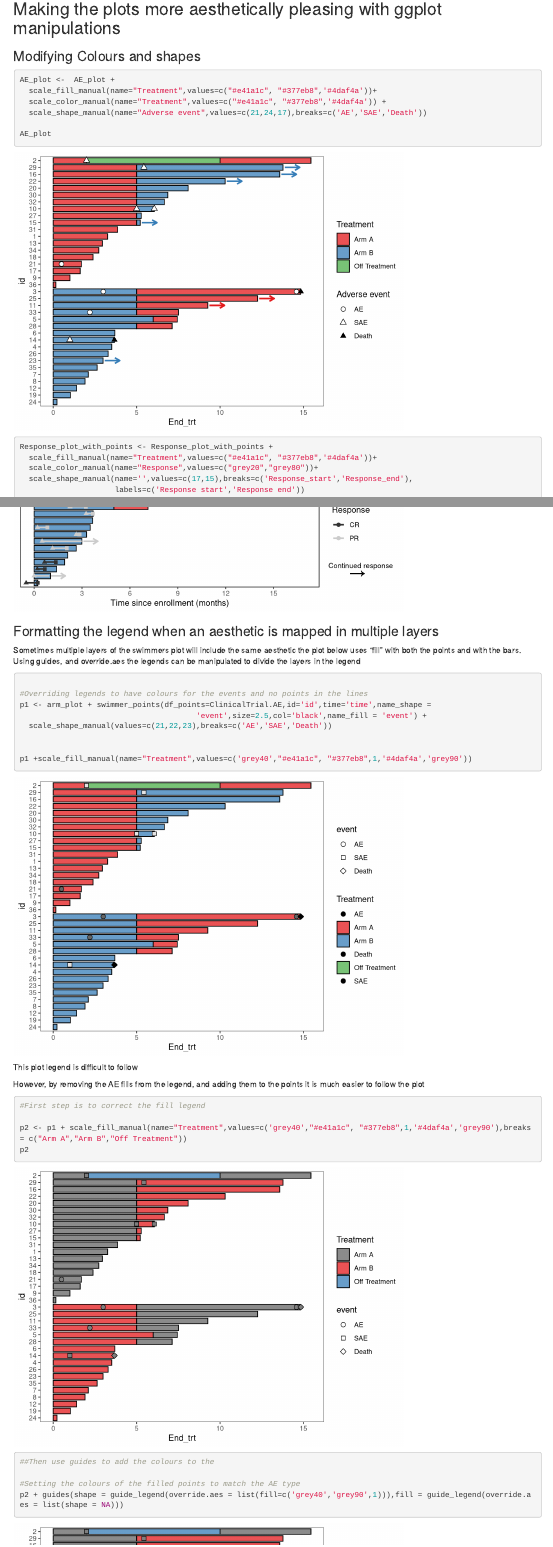
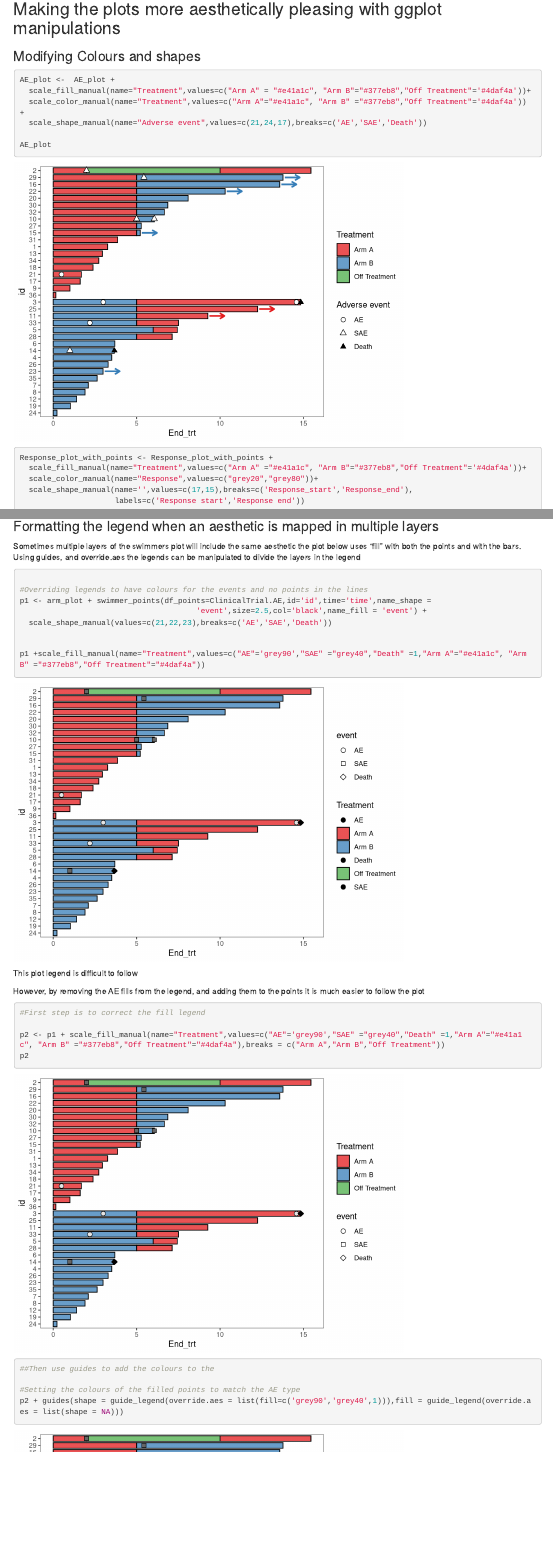
Before and after one commit to biostatsPMH/swimplot, an R Markdown document (vignettes/Introduction.to.swimplot.Rmd): the page in a window 1100 px wide, from 6780 px down, and a second part further down, joined at a grey line. Rendered offline with R 4.5, knitr and Pandoc, with nearby package versions; common packages that the code uses without loading them are loaded.

Commit message:
Define the matching levels with scale_fill_manual

````diff
--- a/vignettes/Introduction.to.swimplot.Rmd
+++ b/vignettes/Introduction.to.swimplot.Rmd
@@ -184,8 +184,8 @@
 \tiny
 ```{r col1 , echo=T,warnings=FALSE,message=FALSE}
 AE_plot <-  AE_plot +
-  scale_fill_manual(name="Treatment",values=c("#e41a1c", "#377eb8",'#4daf4a'))+
-  scale_color_manual(name="Treatment",values=c("#e41a1c", "#377eb8",'#4daf4a')) +
+  scale_fill_manual(name="Treatment",values=c("Arm A" = "#e41a1c", "Arm B"="#377eb8","Off Treatment"='#4daf4a'))+
+  scale_color_manual(name="Treatment",values=c("Arm A"="#e41a1c", "Arm B" ="#377eb8","Off Treatment"='#4daf4a')) +
   scale_shape_manual(name="Adverse event",values=c(21,24,17),breaks=c('AE','SAE','Death'))
 
 AE_plot
@@ -194,7 +194,7 @@
 \tiny
 ```{r col2 , echo=T,warnings=F,warnings=FALSE,warnings=FALSE,message=FALSE}
 Response_plot_with_points <- Response_plot_with_points +
-  scale_fill_manual(name="Treatment",values=c("#e41a1c", "#377eb8",'#4daf4a'))+
+  scale_fill_manual(name="Treatment",values=c("Arm A" ="#e41a1c", "Arm B"="#377eb8","Off Treatment"='#4daf4a'))+
   scale_color_manual(name="Response",values=c("grey20","grey80"))+
   scale_shape_manual(name='',values=c(17,15),breaks=c('Response_start','Response_end'),
                      labels=c('Response start','Response end'))
@@ -261,7 +261,7 @@
   scale_shape_manual(values=c(21,22,23),breaks=c('AE','SAE','Death'))
 
 
-p1 +scale_fill_manual(name="Treatment",values=c('grey40',"#e41a1c", "#377eb8",1,'#4daf4a','grey90'))
+p1 +scale_fill_manual(name="Treatment",values=c("AE"='grey90',"SAE" ="grey40","Death" =1,"Arm A"="#e41a1c", "Arm B" ="#377eb8","Off Treatment"="#4daf4a"))
 ```
 
 
@@ -271,12 +271,12 @@
 ```{r Legend with multiple2 , echo=T,warnings=FALSE,messgages=FALSE}
 #First step is to correct the fill legend
 
-p2 <- p1 + scale_fill_manual(name="Treatment",values=c('grey40',"#e41a1c", "#377eb8",1,'#4daf4a','grey90'),breaks = c("Arm A","Arm B","Off Treatment"))
+p2 <- p1 + scale_fill_manual(name="Treatment",values=c("AE"='grey90',"SAE" ="grey40","Death" =1,"Arm A"="#e41a1c", "Arm B" ="#377eb8","Off Treatment"="#4daf4a"),breaks = c("Arm A","Arm B","Off Treatment"))
 p2
 ##Then use guides to add the colours to the
 
 #Setting the colours of the filled points to match the AE type
-p2 + guides(shape = guide_legend(override.aes = list(fill=c('grey40','grey90',1))),fill = guide_legend(override.aes = list(shape = NA)))
+p2 + guides(shape = guide_legend(override.aes = list(fill=c('grey90','grey40',1))),fill = guide_legend(override.aes = list(shape = NA)))
 
 ```
 
````
